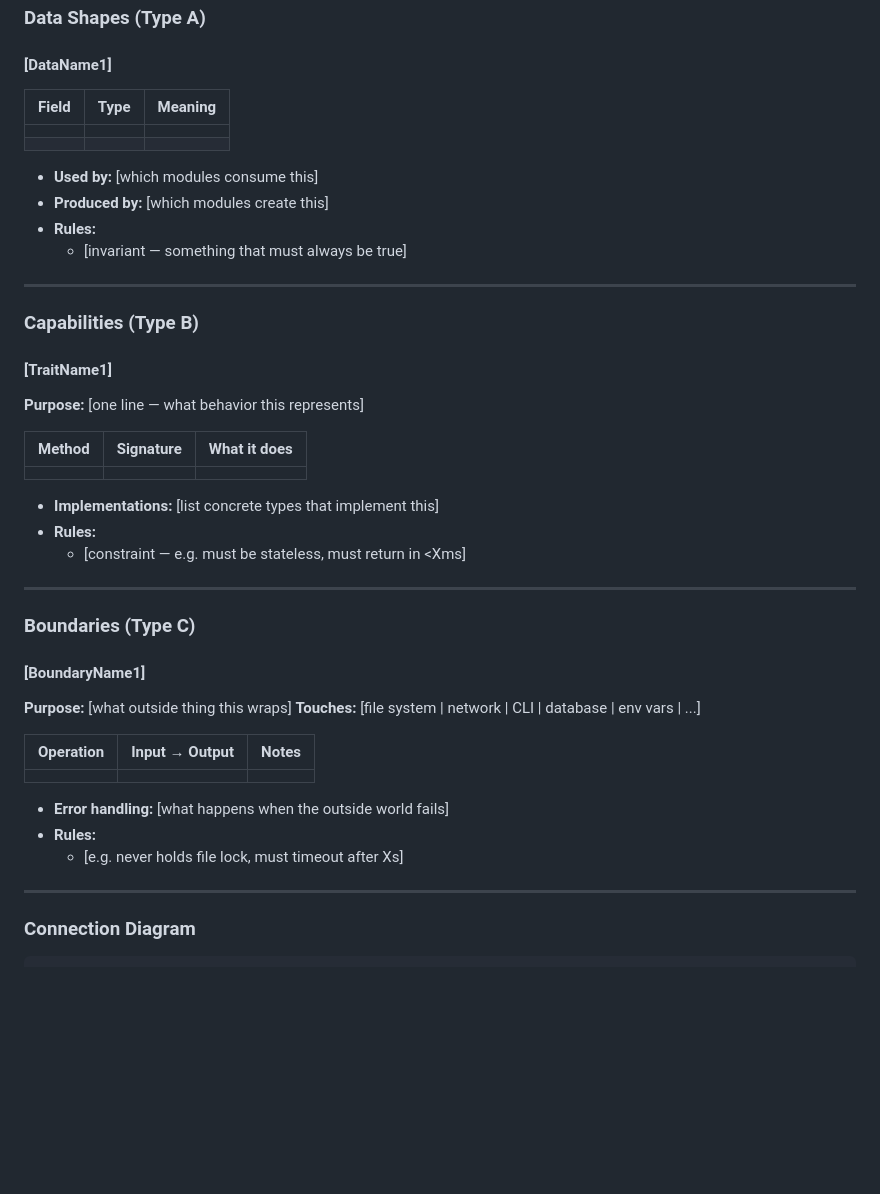
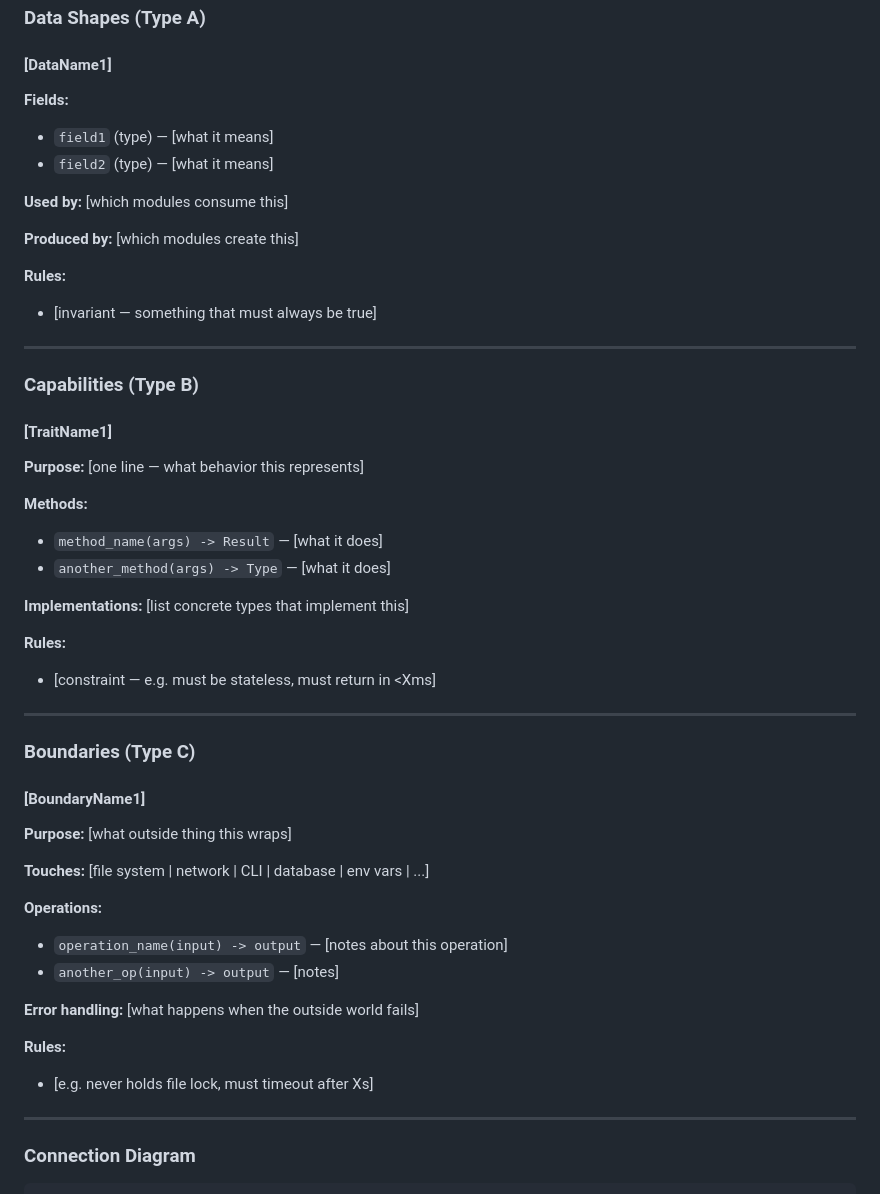
Before and after one commit to SanzharKuandyk/nira, a Markdown page: templates/default.md, the part around the change. Drawn GitHub-style; blank space fills up the shorter version.

```diff
--- a/templates/default.md
+++ b/templates/default.md
@@ -47,15 +47,16 @@
 
 #### [DataName1]
 
-| Field | Type | Meaning |
-|-------|------|---------|
-| | | |
-| | | |
+**Fields:**
+- `field1` (type) — [what it means]
+- `field2` (type) — [what it means]
 
-- **Used by:** [which modules consume this]
-- **Produced by:** [which modules create this]
-- **Rules:**
-  - [invariant — something that must always be true]
+**Used by:** [which modules consume this]
+
+**Produced by:** [which modules create this]
+
+**Rules:**
+- [invariant — something that must always be true]
 
 ---
 
@@ -65,13 +66,14 @@
 
 **Purpose:** [one line — what behavior this represents]
 
-| Method | Signature | What it does |
-|--------|-----------|-------------|
-| | | |
+**Methods:**
+- `method_name(args) -> Result` — [what it does]
+- `another_method(args) -> Type` — [what it does]
 
-- **Implementations:** [list concrete types that implement this]
-- **Rules:**
-  - [constraint — e.g. must be stateless, must return in <Xms]
+**Implementations:** [list concrete types that implement this]
+
+**Rules:**
+- [constraint — e.g. must be stateless, must return in <Xms]
 
 ---
 
@@ -80,15 +82,17 @@
 #### [BoundaryName1]
 
 **Purpose:** [what outside thing this wraps]
+
 **Touches:** [file system | network | CLI | database | env vars | ...]
 
-| Operation | Input → Output | Notes |
-|-----------|---------------|-------|
-| | | |
+**Operations:**
+- `operation_name(input) -> output` — [notes about this operation]
+- `another_op(input) -> output` — [notes]
 
-- **Error handling:** [what happens when the outside world fails]
-- **Rules:**
-  - [e.g. never holds file lock, must timeout after Xs]
+**Error handling:** [what happens when the outside world fails]
+
+**Rules:**
+- [e.g. never holds file lock, must timeout after Xs]
 
 ---
 
```
Also changed, not shown: templates/constraints-first.md (+16 -6 lines), templates/interface-driven.md (+31 -14 lines).
